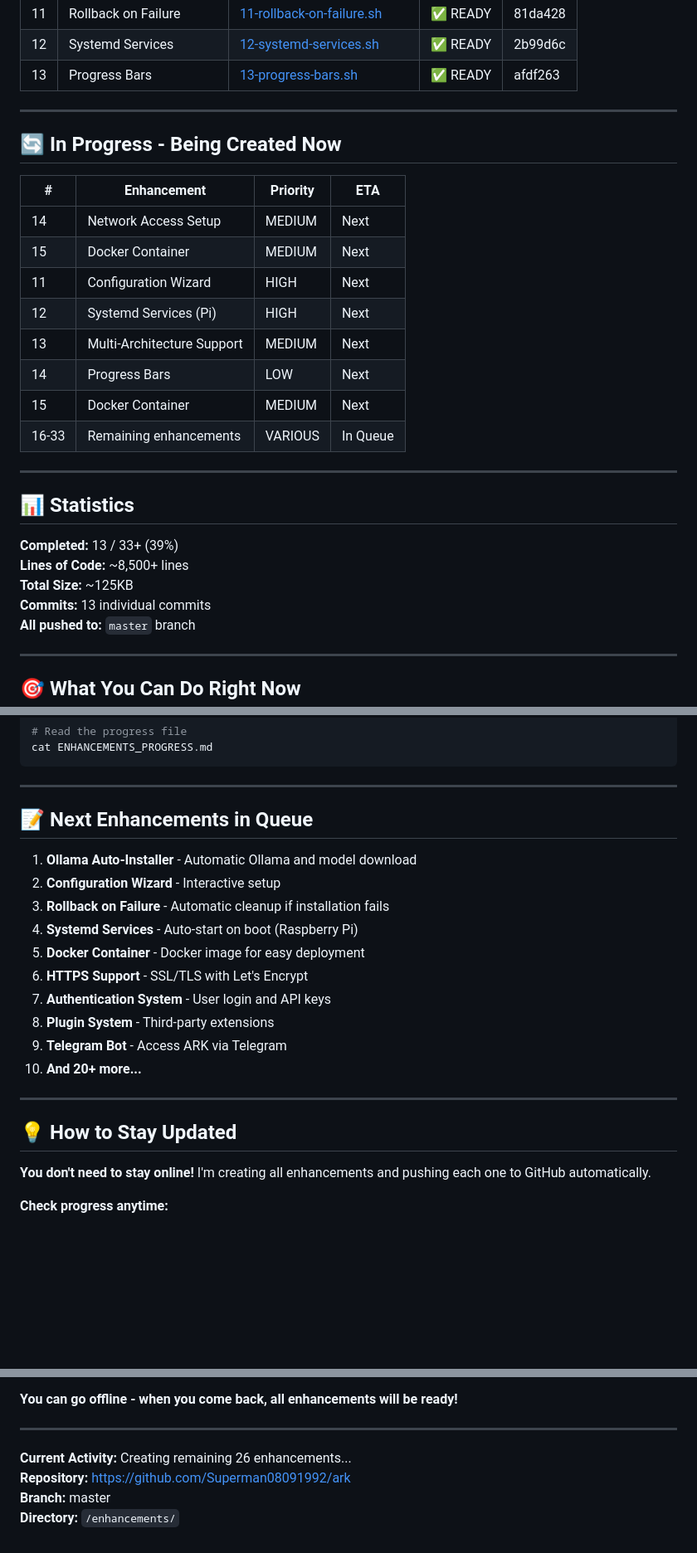
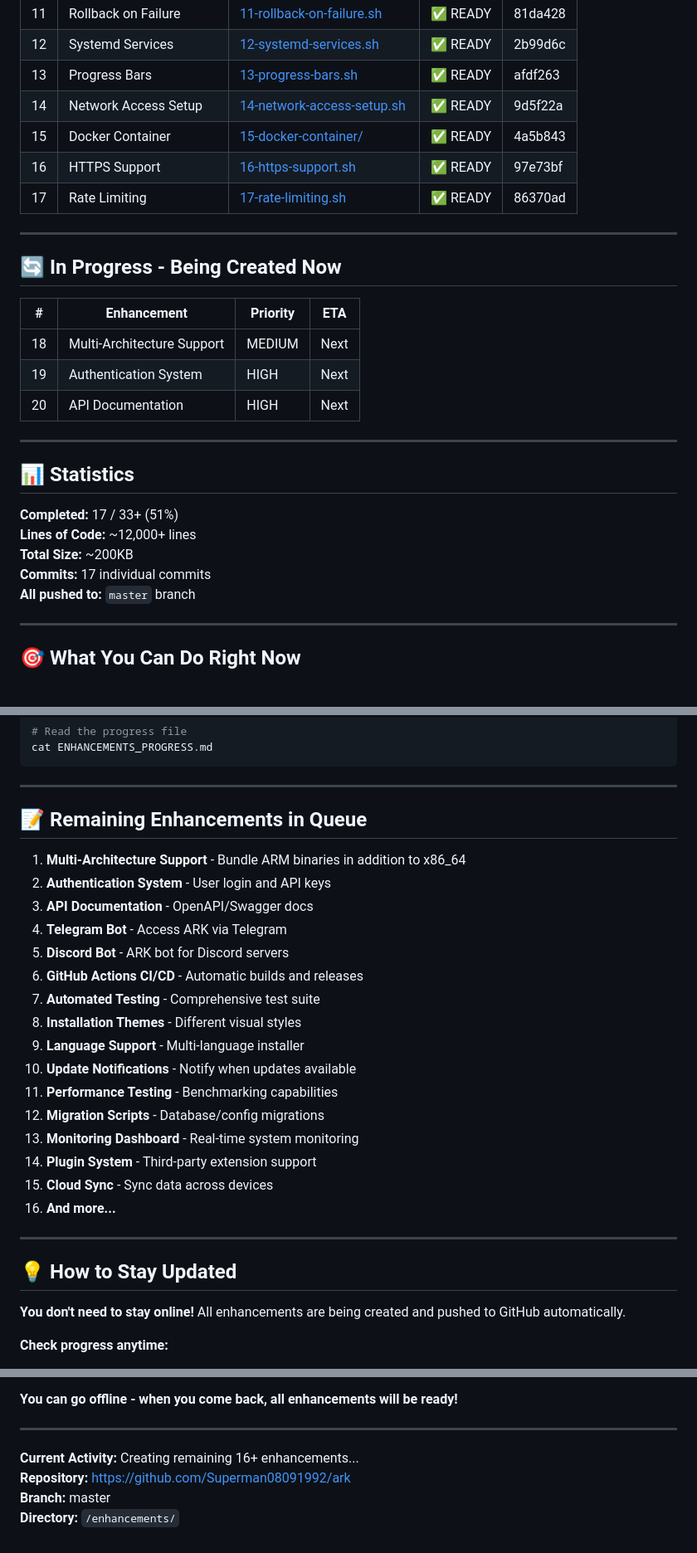
Before and after one commit to Superman08091992/ark, a Markdown page: ENHANCEMENTS_PROGRESS.md, 3 parts joined by grey strips. Shown at 83% size. Rendered like a GitHub page; blank space fills up the shorter version.

Commit message:
docs: Update progress tracker - 17 enhancements complete

```diff
--- a/ENHANCEMENTS_PROGRESS.md
+++ b/ENHANCEMENTS_PROGRESS.md
@@ -23,6 +23,10 @@
 | 11 | Rollback on Failure | [11-rollback-on-failure.sh](enhancements/11-rollback-on-failure.sh) | ✅ READY | 81da428 |
 | 12 | Systemd Services | [12-systemd-services.sh](enhancements/12-systemd-services.sh) | ✅ READY | 2b99d6c |
 | 13 | Progress Bars | [13-progress-bars.sh](enhancements/13-progress-bars.sh) | ✅ READY | afdf263 |
+| 14 | Network Access Setup | [14-network-access-setup.sh](enhancements/14-network-access-setup.sh) | ✅ READY | 9d5f22a |
+| 15 | Docker Container | [15-docker-container/](enhancements/15-docker-container/) | ✅ READY | 4a5b843 |
+| 16 | HTTPS Support | [16-https-support.sh](enhancements/16-https-support.sh) | ✅ READY | 97e73bf |
+| 17 | Rate Limiting | [17-rate-limiting.sh](enhancements/17-rate-limiting.sh) | ✅ READY | 86370ad |
 
 ---
 
@@ -30,23 +34,18 @@
 
 | # | Enhancement | Priority | ETA |
 |---|-------------|----------|-----|
-| 14 | Network Access Setup | MEDIUM | Next |
-| 15 | Docker Container | MEDIUM | Next |
-| 11 | Configuration Wizard | HIGH | Next |
-| 12 | Systemd Services (Pi) | HIGH | Next |
-| 13 | Multi-Architecture Support | MEDIUM | Next |
-| 14 | Progress Bars | LOW | Next |
-| 15 | Docker Container | MEDIUM | Next |
-| 16-33 | Remaining enhancements | VARIOUS | In Queue |
+| 18 | Multi-Architecture Support | MEDIUM | Next |
+| 19 | Authentication System | HIGH | Next |
+| 20 | API Documentation | HIGH | Next |
 
 ---
 
 ## 📊 Statistics
 
-**Completed:** 13 / 33+ (39%)
-**Lines of Code:** ~8,500+ lines
-**Total Size:** ~125KB
-**Commits:** 13 individual commits
+**Completed:** 17 / 33+ (51%)
+**Lines of Code:** ~12,000+ lines
+**Total Size:** ~200KB
+**Commits:** 17 individual commits
 **All pushed to:** `master` branch
 
 ---
@@ -87,24 +86,30 @@ cat ENHANCEMENTS_PROGRESS.md
 
 ---
 
-## 📝 Next Enhancements in Queue
+## 📝 Remaining Enhancements in Queue
 
-1. **Ollama Auto-Installer** - Automatic Ollama and model download
-2. **Configuration Wizard** - Interactive setup
-3. **Rollback on Failure** - Automatic cleanup if installation fails
-5. **Systemd Services** - Auto-start on boot (Raspberry Pi)
-6. **Docker Container** - Docker image for easy deployment
-7. **HTTPS Support** - SSL/TLS with Let's Encrypt
-8. **Authentication System** - User login and API keys
-9. **Plugin System** - Third-party extensions
-10. **Telegram Bot** - Access ARK via Telegram
-11. **And 20+ more...**
+1. **Multi-Architecture Support** - Bundle ARM binaries in addition to x86_64
+2. **Authentication System** - User login and API keys
+3. **API Documentation** - OpenAPI/Swagger docs
+4. **Telegram Bot** - Access ARK via Telegram
+5. **Discord Bot** - ARK bot for Discord servers
+6. **GitHub Actions CI/CD** - Automatic builds and releases
+7. **Automated Testing** - Comprehensive test suite
+8. **Installation Themes** - Different visual styles
+9. **Language Support** - Multi-language installer
+10. **Update Notifications** - Notify when updates available
+11. **Performance Testing** - Benchmarking capabilities
+12. **Migration Scripts** - Database/config migrations
+13. **Monitoring Dashboard** - Real-time system monitoring
+14. **Plugin System** - Third-party extension support
+15. **Cloud Sync** - Sync data across devices
+16. **And more...**
 
 ---
 
 ## 💡 How to Stay Updated
 
-**You don't need to stay online!** I'm creating all enhancements and pushing each one to GitHub automatically.
+**You don't need to stay online!** All enhancements are being created and pushed to GitHub automatically.
 
 **Check progress anytime:**
 - GitHub: https://github.com/Superman08091992/ark/tree/master/enhancements
@@ -134,7 +139,7 @@ Each one is being:
 
 ---
 
-**Current Activity:** Creating remaining 26 enhancements...
+**Current Activity:** Creating remaining 16+ enhancements...
 **Repository:** https://github.com/Superman08091992/ark
 **Branch:** master
 **Directory:** `/enhancements/`
```
Also changed, not shown: other parts of ENHANCEMENTS_PROGRESS.md (+1 -1 lines).
